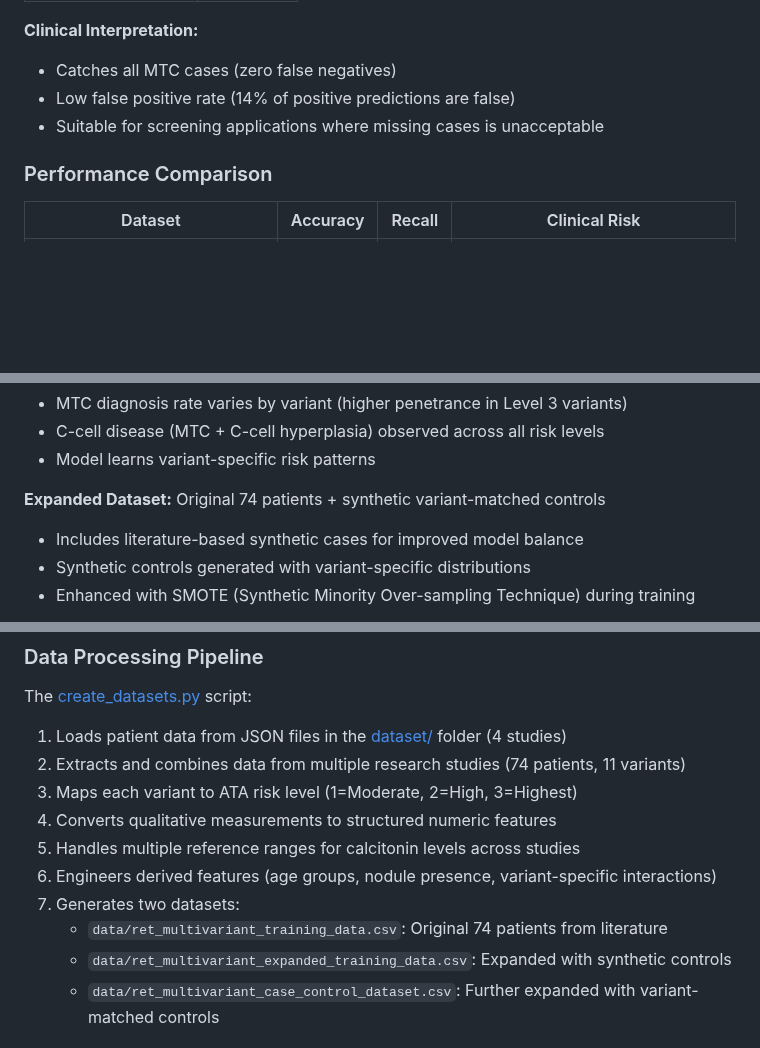
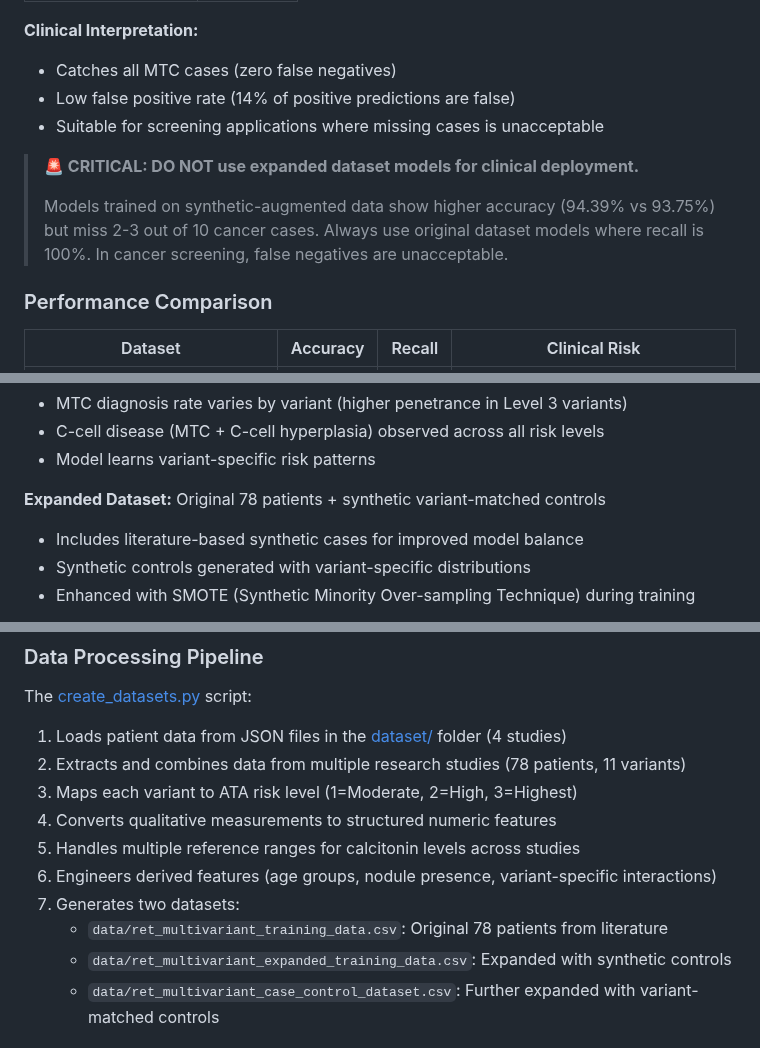
Before and after one commit to ArjunCodess/men2-predictor, a Markdown page: README.md, 3 parts joined by grey strips. GitHub-like rendering; folded sections open; blank space fills up the shorter version.

```diff
--- a/README.md
+++ b/README.md
@@ -77,6 +78,12 @@ MEN2 (Multiple Endocrine Neoplasia type 2) is a rare hereditary cancer syndrome
 - Low false positive rate (14% of positive predictions are false)
 - Suitable for screening applications where missing cases is unacceptable
 
+> **🚨 CRITICAL: DO NOT use expanded dataset models for clinical deployment.**
+>
+> Models trained on synthetic-augmented data show higher accuracy (94.39% vs 93.75%)
+> but miss 2-3 out of 10 cancer cases. Always use original dataset models where
+> recall is 100%. In cancer screening, false negatives are unacceptable.
+
 ### Performance Comparison
 
 | Dataset                          | Accuracy | Recall   | Clinical Risk                    |
@@ -175,7 +212,7 @@ Clinical data extracted from four peer-reviewed research studies:
 - C-cell disease (MTC + C-cell hyperplasia) observed across all risk levels
 - Model learns variant-specific risk patterns
 
-**Expanded Dataset:** Original 74 patients + synthetic variant-matched controls
+**Expanded Dataset:** Original 78 patients + synthetic variant-matched controls
 
 - Includes literature-based synthetic cases for improved model balance
 - Synthetic controls generated with variant-specific distributions
@@ -238,13 +275,13 @@ This modular structure allows for:
 The [create_datasets.py](src/create_datasets.py) script:
 
 1. Loads patient data from JSON files in the [dataset/](dataset/) folder (4 studies)
-2. Extracts and combines data from multiple research studies (74 patients, 11 variants)
+2. Extracts and combines data from multiple research studies (78 patients, 11 variants)
 3. Maps each variant to ATA risk level (1=Moderate, 2=High, 3=Highest)
 4. Converts qualitative measurements to structured numeric features
 5. Handles multiple reference ranges for calcitonin levels across studies
 6. Engineers derived features (age groups, nodule presence, variant-specific interactions)
 7. Generates two datasets:
-   - `data/ret_multivariant_training_data.csv`: Original 74 patients from literature
+   - `data/ret_multivariant_training_data.csv`: Original 78 patients from literature
    - `data/ret_multivariant_expanded_training_data.csv`: Expanded with synthetic controls
    - `data/ret_multivariant_case_control_dataset.csv`: Further expanded with variant-matched controls
 
```
Also changed, not shown: other parts of README.md (+73 -28 lines).
